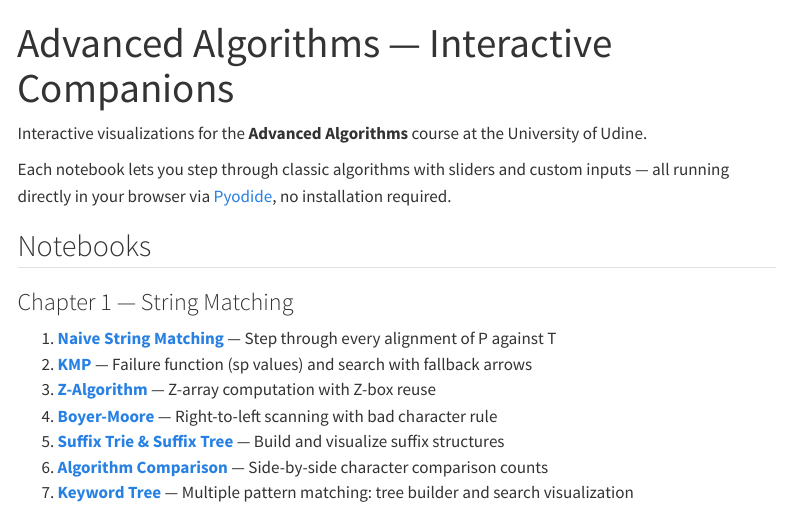
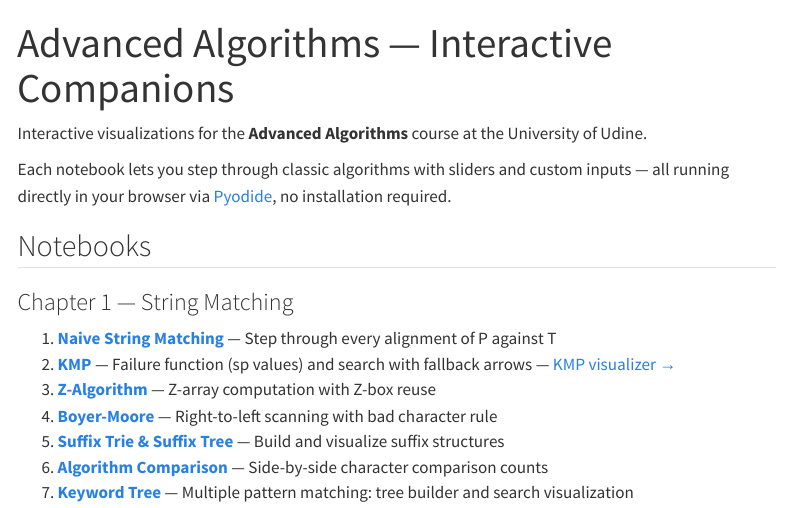
Before and after one commit to TheGhoul21/uniud-advanced-algorithms, a Quarto document (index.qmd): the page in a window 1100 px wide, from its top. Rendered offline with R 4.5, knitr and Pandoc in place of Quarto, with nearby package versions; menus at the side of the page are left out.

Commit message:
Polish visualizer and add index link

```diff
--- a/index.qmd
+++ b/index.qmd
@@ -12,6 +12,7 @@ Each notebook lets you step through classic algorithms with sliders and custom i
 
 1. [**Naive String Matching**](notebooks/01-naive.qmd) — Step through every alignment of P against T
 2. [**KMP**](notebooks/02-kmp.qmd) — Failure function (sp values) and search with fallback arrows
+   — [KMP visualizer →](visualizers/kmp.html){target="_blank"}
 3. [**Z-Algorithm**](notebooks/03-z-algorithm.qmd) — Z-array computation with Z-box reuse
 4. [**Boyer-Moore**](notebooks/04-boyer-moore.qmd) — Right-to-left scanning with bad character rule
 5. [**Suffix Trie & Suffix Tree**](notebooks/05-suffix-structures.qmd) — Build and visualize suffix structures
```
Also changed, not shown: visualizers/kmp.html.
